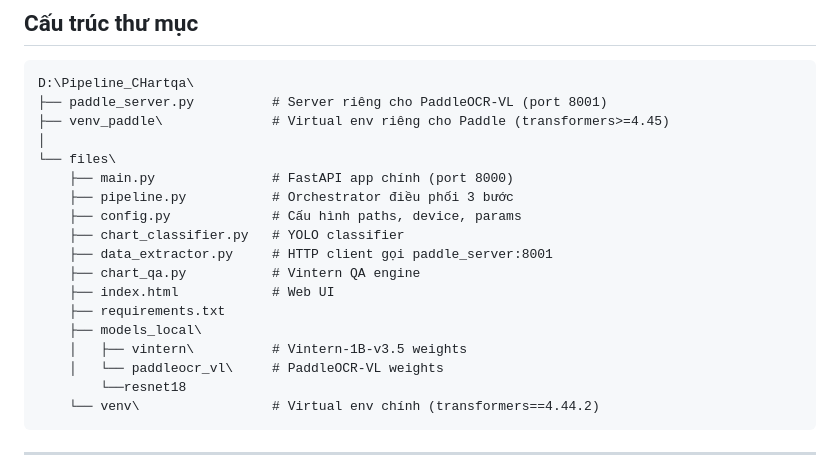
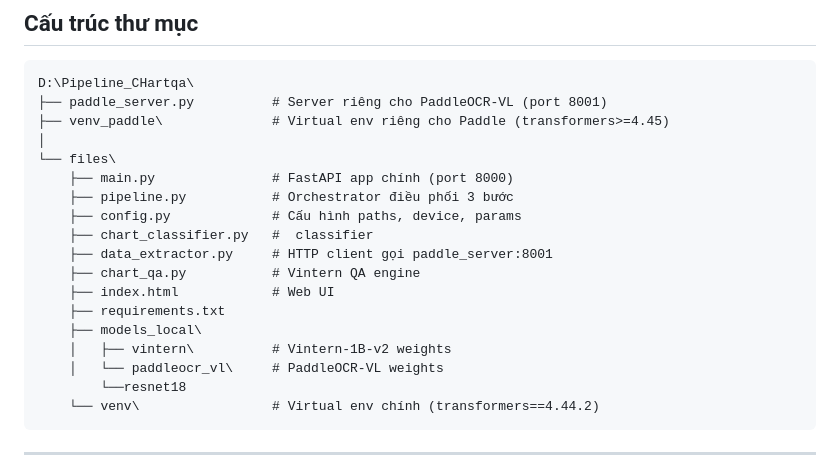
Before and after one commit to XHoang04/ChartQAAnswering, a Markdown page: README.md, the part around the change. GitHub-like rendering.

```diff
--- a/README.md
+++ b/README.md
@@ -27,13 +27,13 @@ D:\Pipeline_CHartqa\
     ├── main.py               # FastAPI app chính (port 8000)
     ├── pipeline.py           # Orchestrator điều phối 3 bước
     ├── config.py             # Cấu hình paths, device, params
-    ├── chart_classifier.py   # YOLO classifier
+    ├── chart_classifier.py   #  classifier
     ├── data_extractor.py     # HTTP client gọi paddle_server:8001
     ├── chart_qa.py           # Vintern QA engine
     ├── index.html            # Web UI
     ├── requirements.txt
     ├── models_local\
-    │   ├── vintern\          # Vintern-1B-v3.5 weights
+    │   ├── vintern\          # Vintern-1B-v2 weights
     │   └── paddleocr_vl\     # PaddleOCR-VL weights
         └──resnet18
     └── venv\                 # Virtual env chính (transformers==4.44.2)
```
